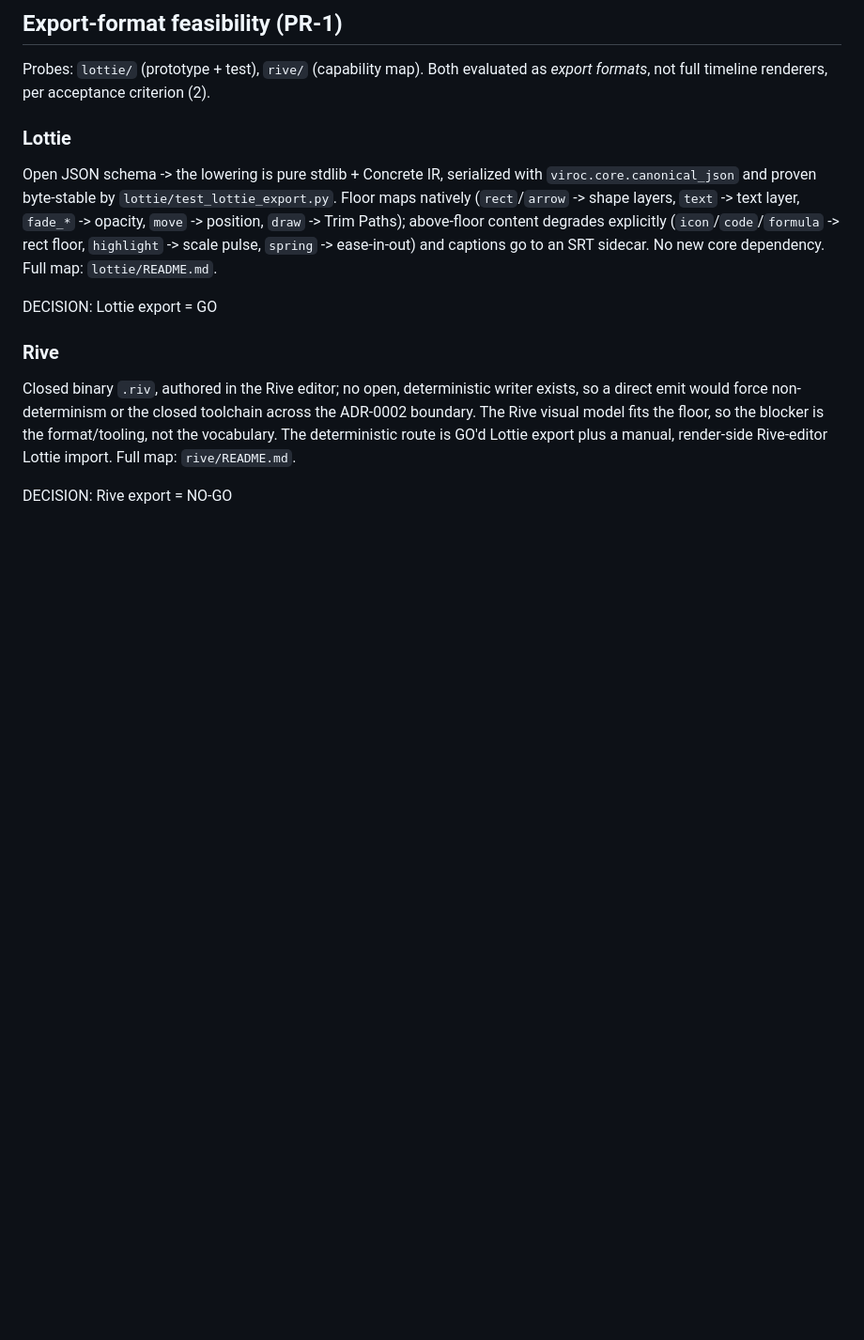
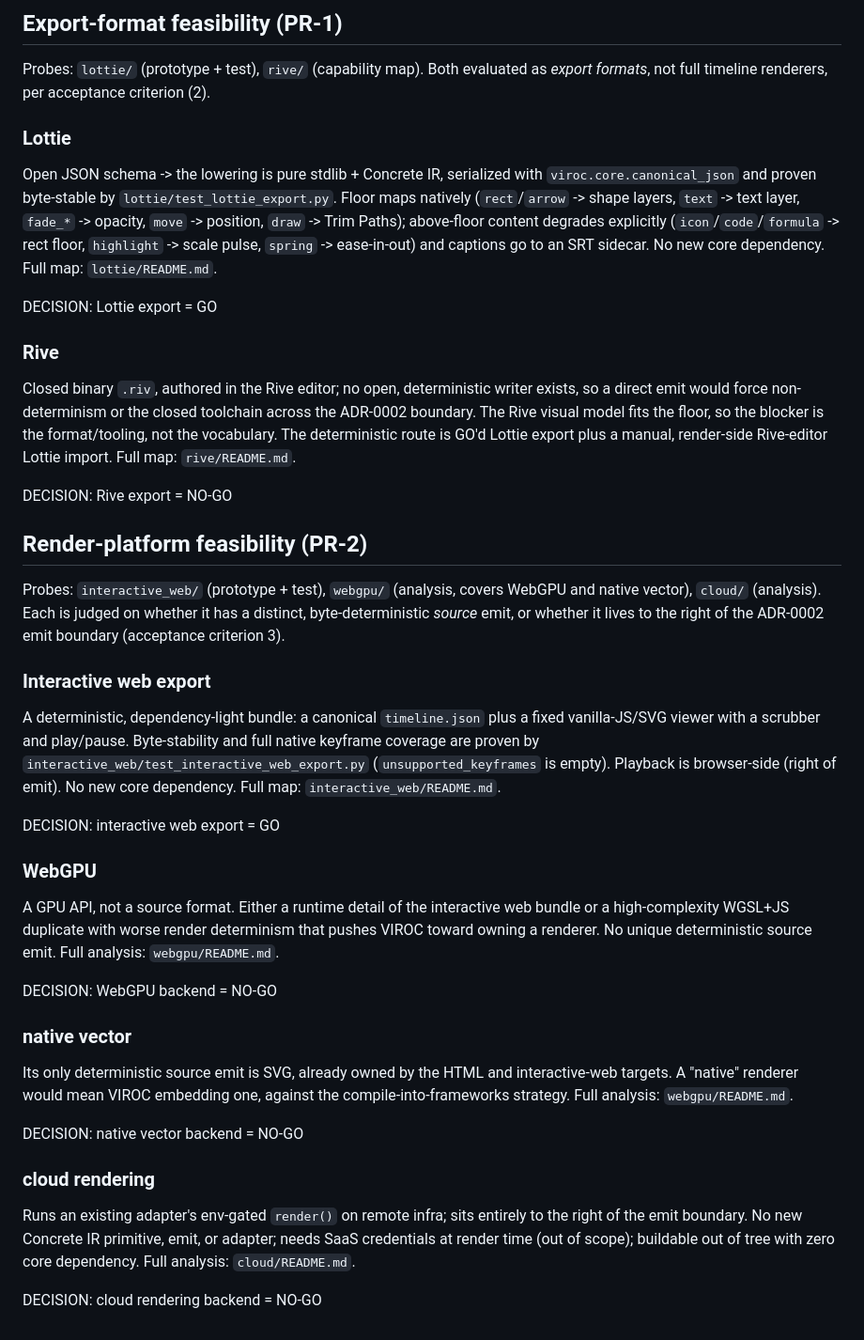
Before and after one commit to Mathews-Tom/VIROC, a Markdown page: experiments/adapters/RESULTS.md, the part around the change. Shown at 94% size. Rendered like a GitHub page; blank space fills up the shorter version.

Commit message:
docs(experiments/adapters): record render-platform decisions
Append the render-platform feasibility section to RESULTS.md: interactive web
export = GO (deterministic dependency-light bundle, full native keyframe
coverage, playback browser-side), WebGPU/native vector = NO-GO (no unique
deterministic source emit; covered by interactive web / SVG), cloud rendering =
NO-GO (deployment pattern right of the emit boundary, needs credentials, zero
core change). All six §4.3 targets now carry a greppable DECISION line.

Stack-Id: m21-future-adapters-ff38f8
Stack-Position: 2/3

```diff
--- a/experiments/adapters/RESULTS.md
+++ b/experiments/adapters/RESULTS.md
@@ -75,5 +75,47 @@ plus a manual, render-side Rive-editor Lottie import. Full map: `rive/README.md`
 
 DECISION: Rive export = NO-GO
 
-<!-- Render-platform decisions (PR-2) appended below. -->
+## Render-platform feasibility (PR-2)
+
+Probes: `interactive_web/` (prototype + test), `webgpu/` (analysis, covers WebGPU
+and native vector), `cloud/` (analysis). Each is judged on whether it has a
+distinct, byte-deterministic *source* emit, or whether it lives to the right of the
+ADR-0002 emit boundary (acceptance criterion 3).
+
+### Interactive web export
+
+A deterministic, dependency-light bundle: a canonical `timeline.json` plus a fixed
+vanilla-JS/SVG viewer with a scrubber and play/pause. Byte-stability and full
+native keyframe coverage are proven by `interactive_web/test_interactive_web_export.py`
+(`unsupported_keyframes` is empty). Playback is browser-side (right of emit). No new
+core dependency. Full map: `interactive_web/README.md`.
+
+DECISION: interactive web export = GO
+
+### WebGPU
+
+A GPU API, not a source format. Either a runtime detail of the interactive web
+bundle or a high-complexity WGSL+JS duplicate with worse render determinism that
+pushes VIROC toward owning a renderer. No unique deterministic source emit. Full
+analysis: `webgpu/README.md`.
+
+DECISION: WebGPU backend = NO-GO
+
+### native vector
+
+Its only deterministic source emit is SVG, already owned by the HTML and
+interactive-web targets. A "native" renderer would mean VIROC embedding one,
+against the compile-into-frameworks strategy. Full analysis: `webgpu/README.md`.
+
+DECISION: native vector backend = NO-GO
+
+### cloud rendering
+
+Runs an existing adapter's env-gated `render()` on remote infra; sits entirely to
+the right of the emit boundary. No new Concrete IR primitive, emit, or adapter;
+needs SaaS credentials at render time (out of scope); buildable out of tree with
+zero core dependency. Full analysis: `cloud/README.md`.
+
+DECISION: cloud rendering backend = NO-GO
+
 <!-- Follow-on milestone candidates (PR-3) appended below. -->
```
